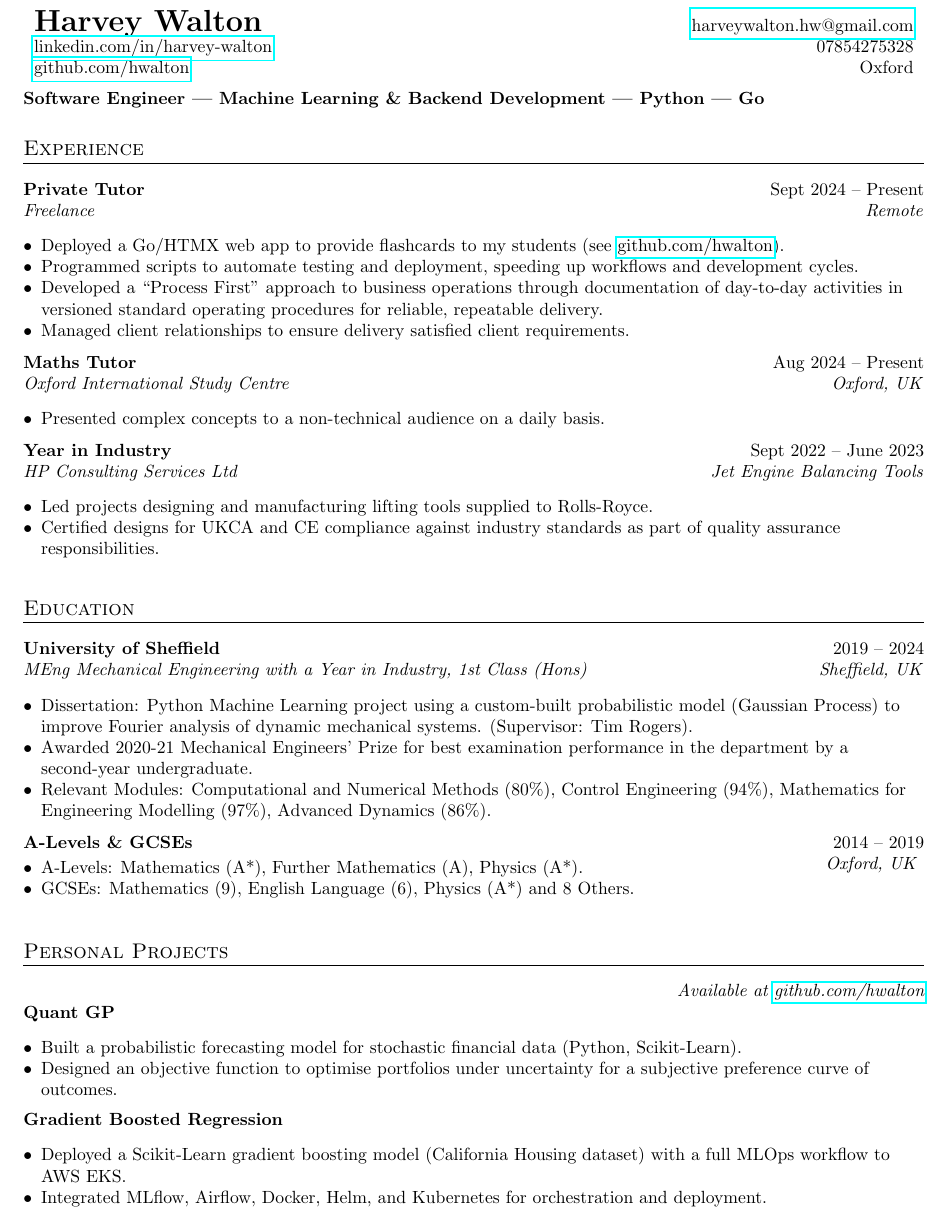
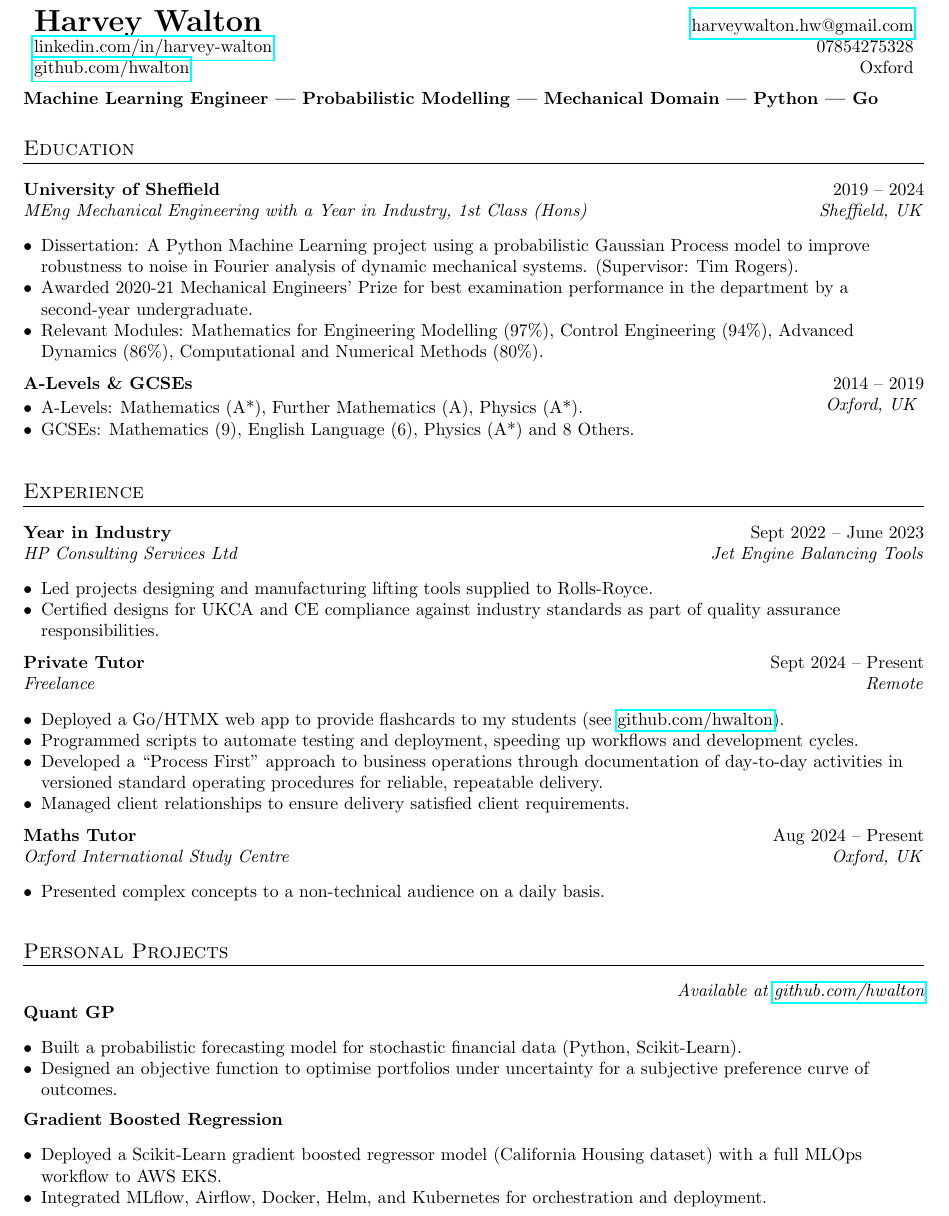
Before and after one commit to hwalton/harvey-walton-cv, a LaTeX CV (harvey-walton-cv-ml.tex): part of the page, cut so that both start at the same text. Compiled offline with pdfLaTeX.

Commit message:
ml cv reordered to showcase GP diss

```diff
--- a/harvey-walton-cv-ml.tex
+++ b/harvey-walton-cv-ml.tex
@@ -51,10 +51,35 @@
 \end{tabular*}
 
 \vspace{6pt}
-\textbf{Software Engineer | Machine Learning \& Backend Development | Python | Go }
+\textbf{Machine Learning Engineer | Probabilistic Modelling | Mechanical Domain | Python | Go}
+
+%----------EDUCATION-----------
+\section{Education}
+
+\resumeSubheading{University of Sheffield}{2019 -- 2024}{MEng Mechanical Engineering with a Year in Industry, 1st Class (Hons)}{Sheffield, UK}
+\resumeItemListStart
+  \resumeItem{Dissertation: A Python Machine Learning project using a probabilistic Gaussian Process model to improve robustness to noise in Fourier analysis of dynamic mechanical systems. (Supervisor: Tim Rogers).}
+  \resumeItem{Awarded 2020-21 Mechanical Engineers' Prize for best examination performance in the department by a second-year undergraduate.}
+  \resumeItem{Relevant Modules: Mathematics for Engineering Modelling (97\%), Control Engineering (94\%), Advanced Dynamics (86\%), Computational and Numerical Methods (80\%).}
+\resumeItemListEnd
+
+\resumeSubheading{A-Levels \& GCSEs}{2014 -- 2019}{}{Oxford, UK}
+
+\vspace{-2em}
+
+\resumeItemListStart
+  \resumeItem{A-Levels: Mathematics (A*), Further Mathematics (A), Physics (A*).}
+  \resumeItem{GCSEs: Mathematics (9), English Language (6), Physics (A*) and 8 Others.}
+\resumeItemListEnd
 
 %----------EXPERIENCE-----------------
 \section{Experience}
+
+\resumeSubheading{Year in Industry}{Sept 2022 -- June 2023}{HP Consulting Services Ltd}{Jet Engine Balancing Tools}
+\resumeItemListStart
+    \resumeItem{Led projects designing and manufacturing lifting tools supplied to Rolls-Royce.}
+    \resumeItem{Certified designs for UKCA and CE compliance against industry standards as part of quality assurance responsibilities.}
+\resumeItemListEnd
 
 \resumeSubheading{Private Tutor}{Sept 2024 -- Present}{Freelance}{Remote}
 \resumeItemListStart
@@ -69,32 +94,6 @@
   \resumeItem{Presented complex concepts to a non-technical audience on a daily basis.}
 \resumeItemListEnd
 
-\resumeSubheading{Year in Industry}{Sept 2022 -- June 2023}{HP Consulting Services Ltd}{Jet Engine Balancing Tools}
-\resumeItemListStart
-    \resumeItem{Led projects designing and manufacturing lifting tools supplied to Rolls-Royce.}
-    \resumeItem{Certified designs for UKCA and CE compliance against industry standards as part of quality assurance responsibilities.}
-\resumeItemListEnd
-
-%----------EDUCATION-----------------
-\section{Education}
-
-\resumeSubheading{University of Sheffield}{2019 -- 2024}{MEng Mechanical Engineering with a Year in Industry, 1st Class (Hons)}{Sheffield, UK}
-\resumeItemListStart
-  \resumeItem{Dissertation: Python Machine Learning project using a custom-built probabilistic model
-(Gaussian Process) to improve Fourier analysis of dynamic mechanical systems. (Supervisor: Tim Rogers).}
-  \resumeItem{Awarded 2020-21 Mechanical Engineers' Prize for best examination performance in the department by a second-year undergraduate.}
-  \resumeItem{Relevant Modules: Computational and Numerical Methods (80\%), Control Engineering (94\%), Mathematics for Engineering Modelling (97\%), Advanced Dynamics (86\%).}
-\resumeItemListEnd
-
-\resumeSubheading{A-Levels \& GCSEs}{2014 -- 2019}{}{Oxford, UK}
-
-\vspace{-2em}
-
-\resumeItemListStart
-  \resumeItem{A-Levels: Mathematics (A*), Further Mathematics (A), Physics (A*).}
-  \resumeItem{GCSEs: Mathematics (9), English Language (6), Physics (A*) and 8 Others.}
-\resumeItemListEnd
-
 %----------PROJECTS-----------------
 \section{Personal Projects}
 \hfill\textit{Available at \href{https://github.com/hwalton}{github.com/hwalton}}
@@ -107,7 +106,7 @@
 
 \textbf{Gradient Boosted Regression}
 \resumeItemListStart
-  \resumeItem{Deployed a Scikit-Learn gradient boosting model (California Housing dataset) with a full MLOps workflow to AWS EKS.}
+  \resumeItem{Deployed a Scikit-Learn gradient boosted regressor model (California Housing dataset) with a full MLOps workflow to AWS EKS.}
   \resumeItem{Integrated MLflow, Airflow, Docker, Helm, and Kubernetes for orchestration and deployment.}
 \resumeItemListEnd
 
```
